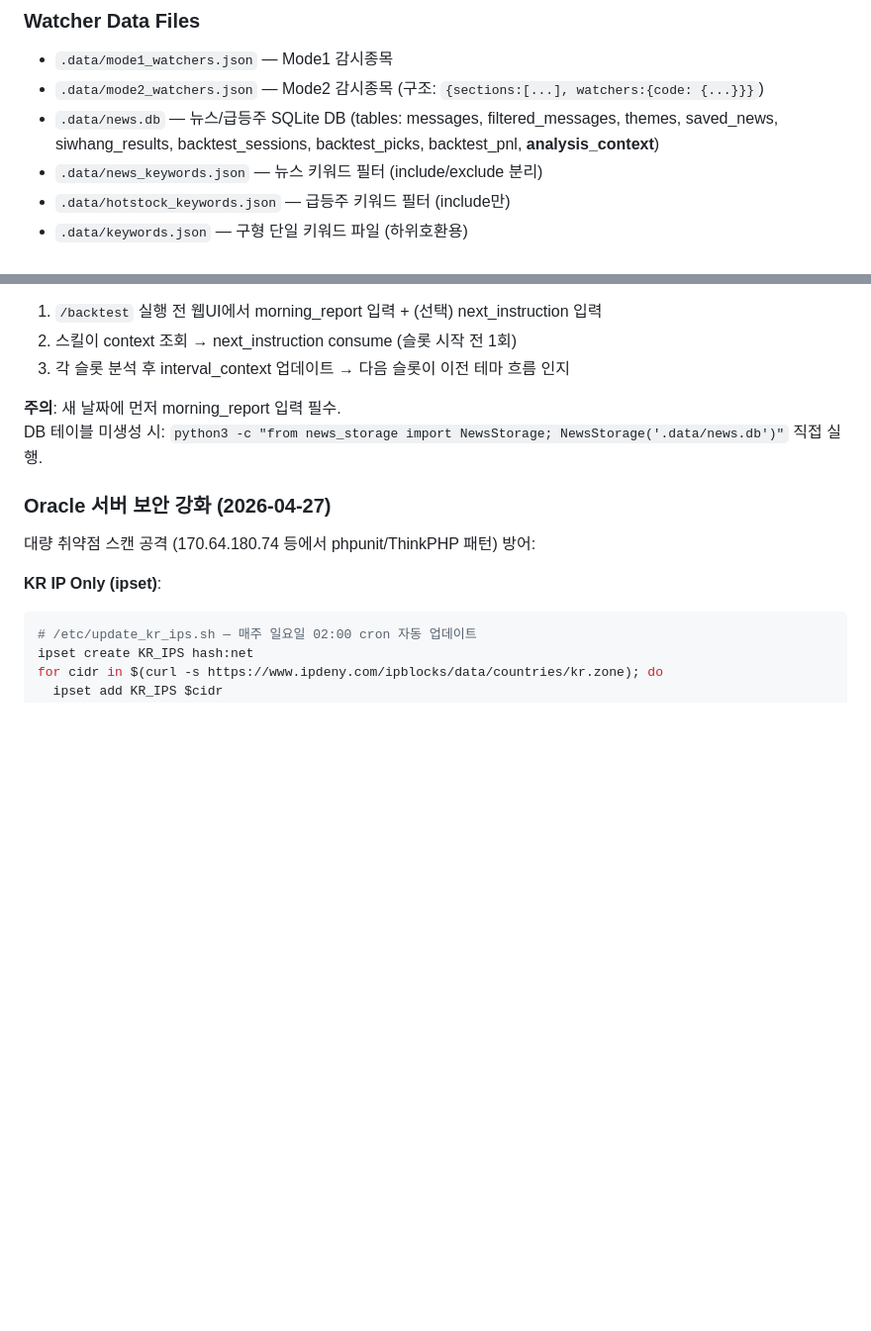
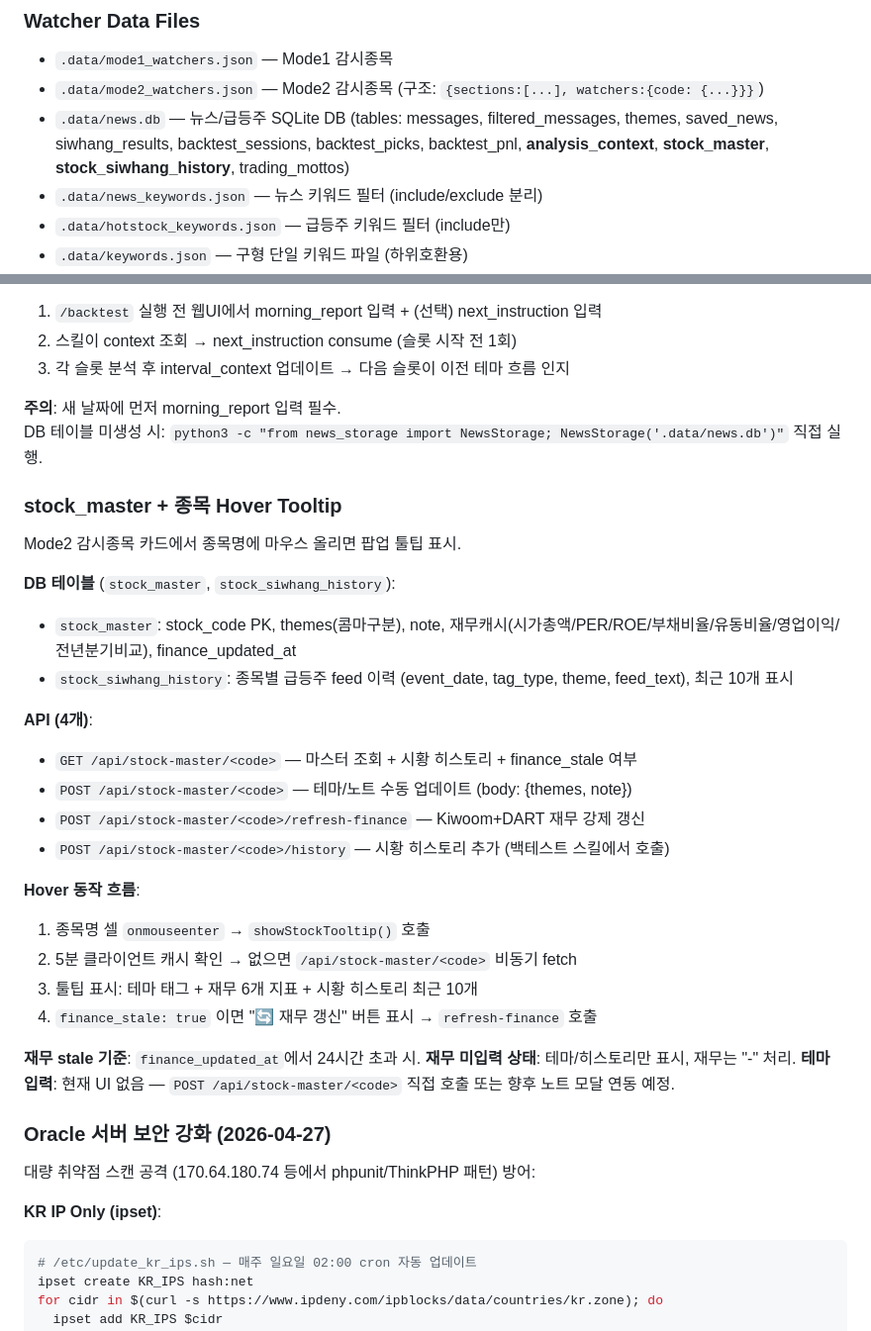
Before and after one commit to Together-msim/newkiwoom, a Markdown page: CLAUDE.md, 2 parts joined by grey strips. Shown at 99% size. GitHub-like rendering; blank space fills up the shorter version.

Commit message:
docs: add stock_master hover tooltip section to CLAUDE.md
Co-Authored-By: Claude Sonnet 4.6 <noreply@anthropic.com>

```diff
--- a/CLAUDE.md
+++ b/CLAUDE.md
@@ -177,7 +177,7 @@ Mode1/Mode2: waiting_buy → waiting_sell → auto_sold | manual_sold
 ### Watcher Data Files
 - `.data/mode1_watchers.json` — Mode1 감시종목
 - `.data/mode2_watchers.json` — Mode2 감시종목 (구조: `{sections:[...], watchers:{code: {...}}}`)
-- `.data/news.db` — 뉴스/급등주 SQLite DB (tables: messages, filtered_messages, themes, saved_news, siwhang_results, backtest_sessions, backtest_picks, backtest_pnl, **analysis_context**)
+- `.data/news.db` — 뉴스/급등주 SQLite DB (tables: messages, filtered_messages, themes, saved_news, siwhang_results, backtest_sessions, backtest_picks, backtest_pnl, **analysis_context**, **stock_master**, **stock_siwhang_history**, trading_mottos)
 - `.data/news_keywords.json` — 뉴스 키워드 필터 (include/exclude 분리)
 - `.data/hotstock_keywords.json` — 급등주 키워드 필터 (include만)
 - `.data/keywords.json` — 구형 단일 키워드 파일 (하위호환용)
@@ -713,6 +713,29 @@ SSH heredoc 안에서 Python f-string 사용 시 `f"...{m.get("key")}..."` 형
 **주의**: 새 날짜에 먼저 morning_report 입력 필수.
 DB 테이블 미생성 시: `python3 -c "from news_storage import NewsStorage; NewsStorage('.data/news.db')"` 직접 실행.
 
+### stock_master + 종목 Hover Tooltip
+Mode2 감시종목 카드에서 종목명에 마우스 올리면 팝업 툴팁 표시.
+
+**DB 테이블** (`stock_master`, `stock_siwhang_history`):
+- `stock_master`: stock_code PK, themes(콤마구분), note, 재무캐시(시가총액/PER/ROE/부채비율/유동비율/영업이익/전년분기비교), finance_updated_at
+- `stock_siwhang_history`: 종목별 급등주 feed 이력 (event_date, tag_type, theme, feed_text), 최근 10개 표시
+
+**API (4개)**:
+- `GET /api/stock-master/<code>` — 마스터 조회 + 시황 히스토리 + finance_stale 여부
+- `POST /api/stock-master/<code>` — 테마/노트 수동 업데이트 (body: {themes, note})
+- `POST /api/stock-master/<code>/refresh-finance` — Kiwoom+DART 재무 강제 갱신
+- `POST /api/stock-master/<code>/history` — 시황 히스토리 추가 (백테스트 스킬에서 호출)
+
+**Hover 동작 흐름**:
+1. 종목명 셀 `onmouseenter` → `showStockTooltip()` 호출
+2. 5분 클라이언트 캐시 확인 → 없으면 `/api/stock-master/<code>` 비동기 fetch
+3. 툴팁 표시: 테마 태그 + 재무 6개 지표 + 시황 히스토리 최근 10개
+4. `finance_stale: true` 이면 "🔄 재무 갱신" 버튼 표시 → `refresh-finance` 호출
+
+**재무 stale 기준**: `finance_updated_at`에서 24시간 초과 시.
+**재무 미입력 상태**: 테마/히스토리만 표시, 재무는 "-" 처리.
+**테마 입력**: 현재 UI 없음 — `POST /api/stock-master/<code>` 직접 호출 또는 향후 노트 모달 연동 예정.
+
 ### Oracle 서버 보안 강화 (2026-04-27)
 대량 취약점 스캔 공격 (170.64.180.74 등에서 phpunit/ThinkPHP 패턴) 방어:
 
```
